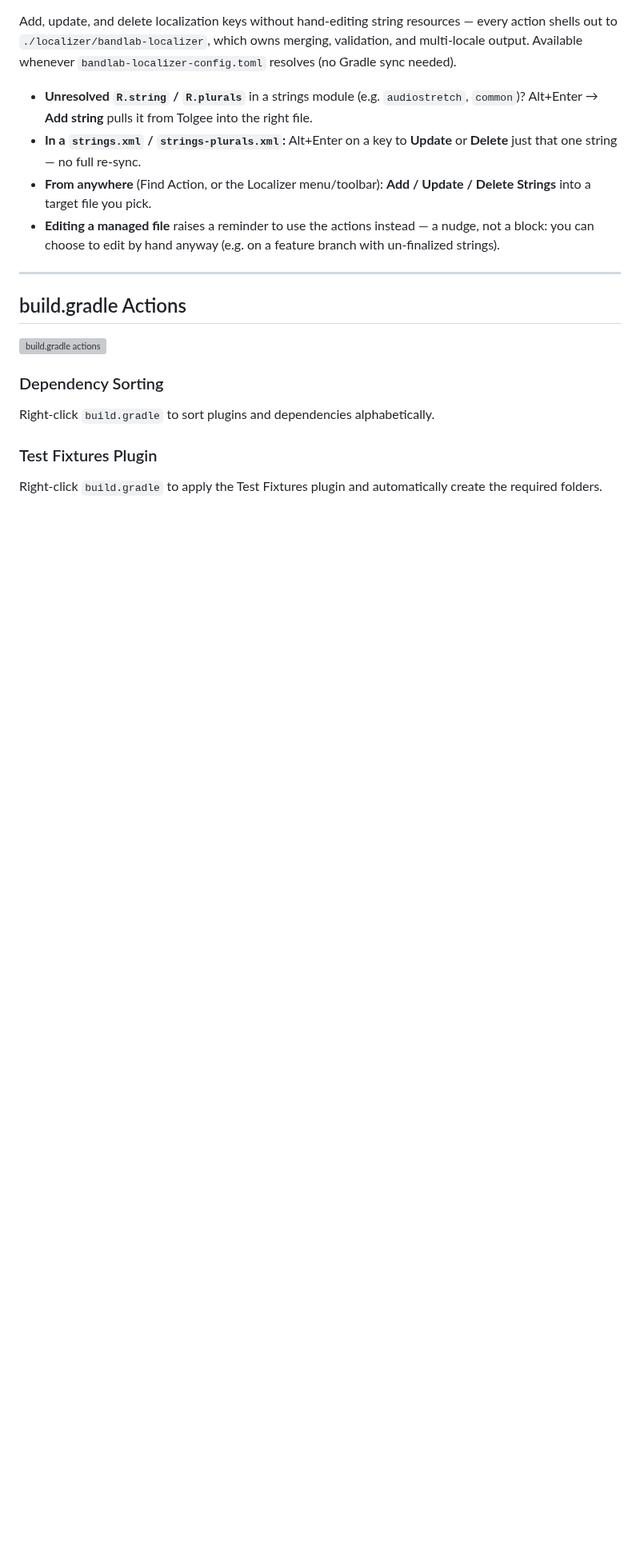
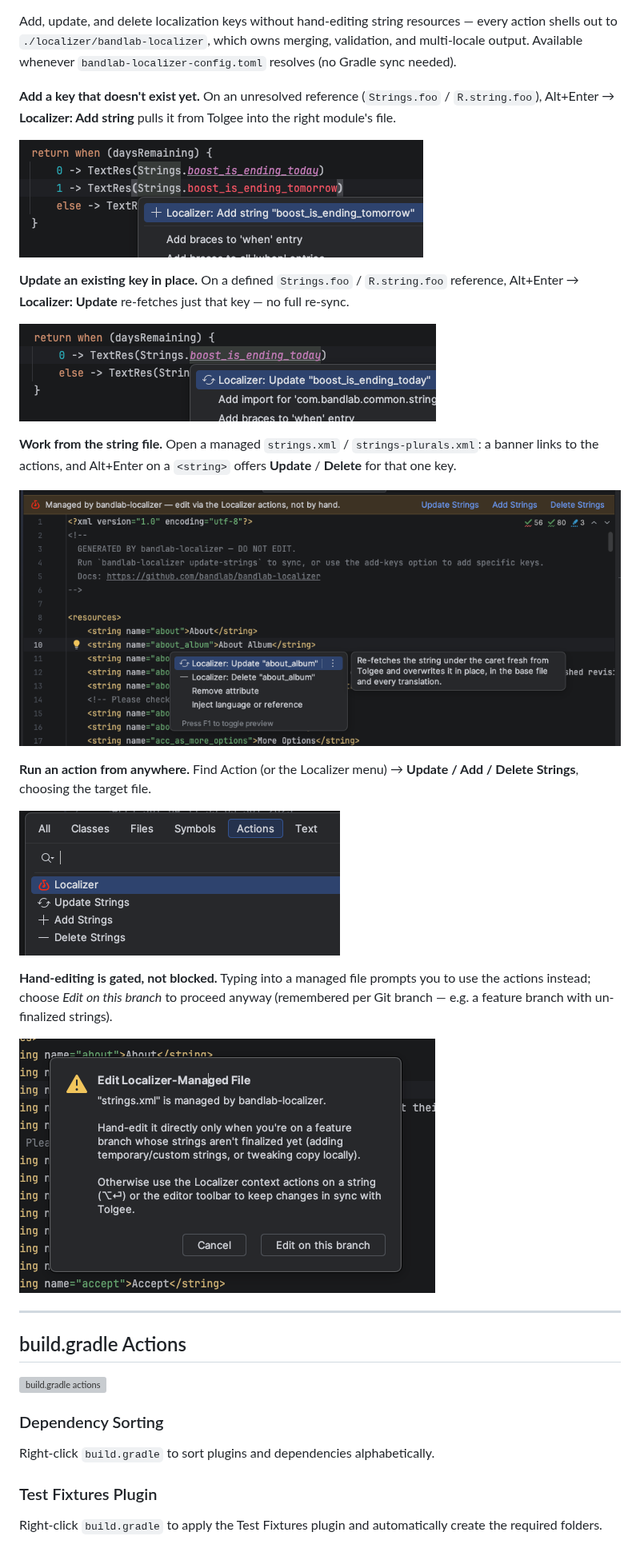
Before and after one commit to bandlab/bandlab-android-intellij-plugin, a Markdown page: README.md, the part around one of its changes. Shown at 80% size. GitHub-like rendering; pictures changed too: docs/images/localization-add-reference.png (added), docs/images/localization-edit-warning.png (added), docs/images/localization-global-actions.png (added); blank space fills up the shorter version; grey boxes are pictures that could not be loaded.

Commit message:
Add localization-actions screenshots to the README
Replace the stale terminal screenshot with shots of the main areas: add/update from a reference, the managed-file banner + context actions, the global actions, and the edit-warning dialog. Committed under docs/images and referenced by relative path (renders on GitHub; swap to absolute URLs if the in-IDE/Marketplace description needs them).

```diff
--- a/README.md
+++ b/README.md
@@ -98,10 +97,25 @@ The plugin helps invoke these tasks in your IDE's Run tab:
 
 Add, update, and delete localization keys without hand-editing string resources — every action shells out to `./localizer/bandlab-localizer`, which owns merging, validation, and multi-locale output. Available whenever `bandlab-localizer-config.toml` resolves (no Gradle sync needed).
 
-- **Unresolved `R.string` / `R.plurals`** in a strings module (e.g. `audiostretch`, `common`)? Alt+Enter → **Add string** pulls it from Tolgee into the right file.
-- **In a `strings.xml` / `strings-plurals.xml`:** Alt+Enter on a key to **Update** or **Delete** just that one string — no full re-sync.
-- **From anywhere** (Find Action, or the Localizer menu/toolbar): **Add / Update / Delete Strings** into a target file you pick.
-- **Editing a managed file** raises a reminder to use the actions instead — a nudge, not a block: you can choose to edit by hand anyway (e.g. on a feature branch with un-finalized strings).
+**Add a key that doesn't exist yet.** On an unresolved reference (`Strings.foo` / `R.string.foo`), Alt+Enter → **Localizer: Add string** pulls it from Tolgee into the right module's file.
+
+![Add string from a new reference](docs/images/localization-add-reference.png)
+
+**Update an existing key in place.** On a defined `Strings.foo` / `R.string.foo` reference, Alt+Enter → **Localizer: Update** re-fetches just that key — no full re-sync.
+
+![Update an existing reference](docs/images/localization-update-reference.png)
+
+**Work from the string file.** Open a managed `strings.xml` / `strings-plurals.xml`: a banner links to the actions, and Alt+Enter on a `<string>` offers **Update** / **Delete** for that one key.
+
+![Managed string file — banner and context actions](docs/images/localization-strings-file.png)
+
+**Run an action from anywhere.** Find Action (or the Localizer menu) → **Update / Add / Delete Strings**, choosing the target file.
+
+![Localizer global actions](docs/images/localization-global-actions.png)
+
+**Hand-editing is gated, not blocked.** Typing into a managed file prompts you to use the actions instead; choose *Edit on this branch* to proceed anyway (remembered per Git branch — e.g. a feature branch with un-finalized strings).
+
+![Edit-warning dialog](docs/images/localization-edit-warning.png)
 
 ---
 
```
Also changed, not shown: other parts of README.md (+0 -1 lines).
